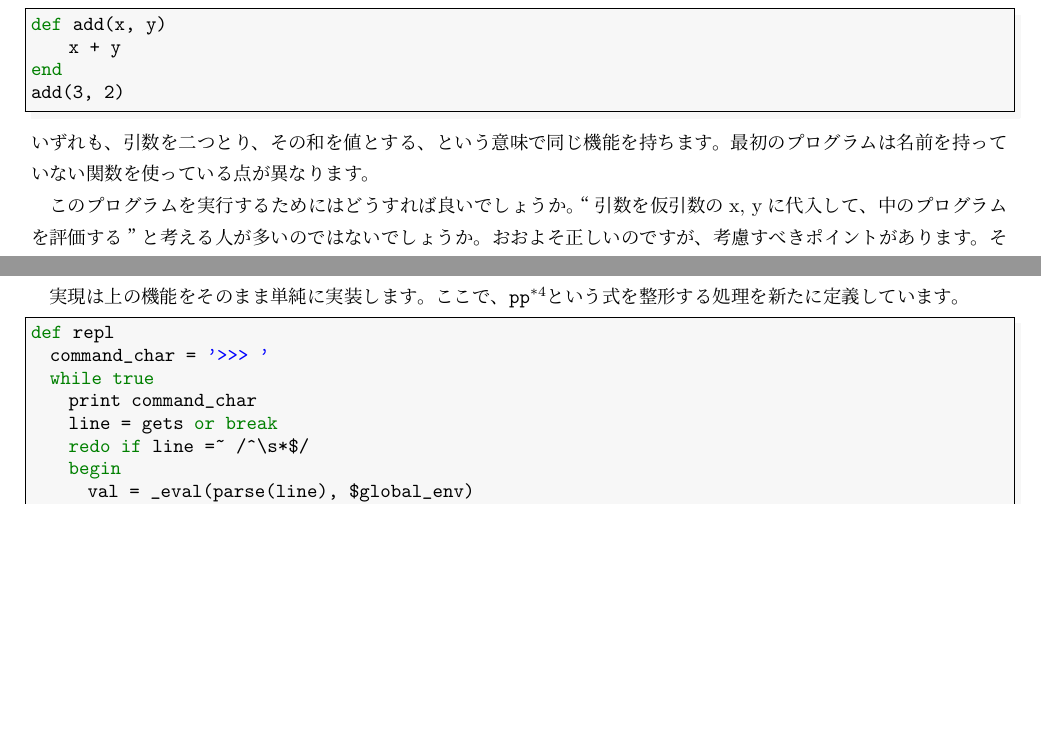
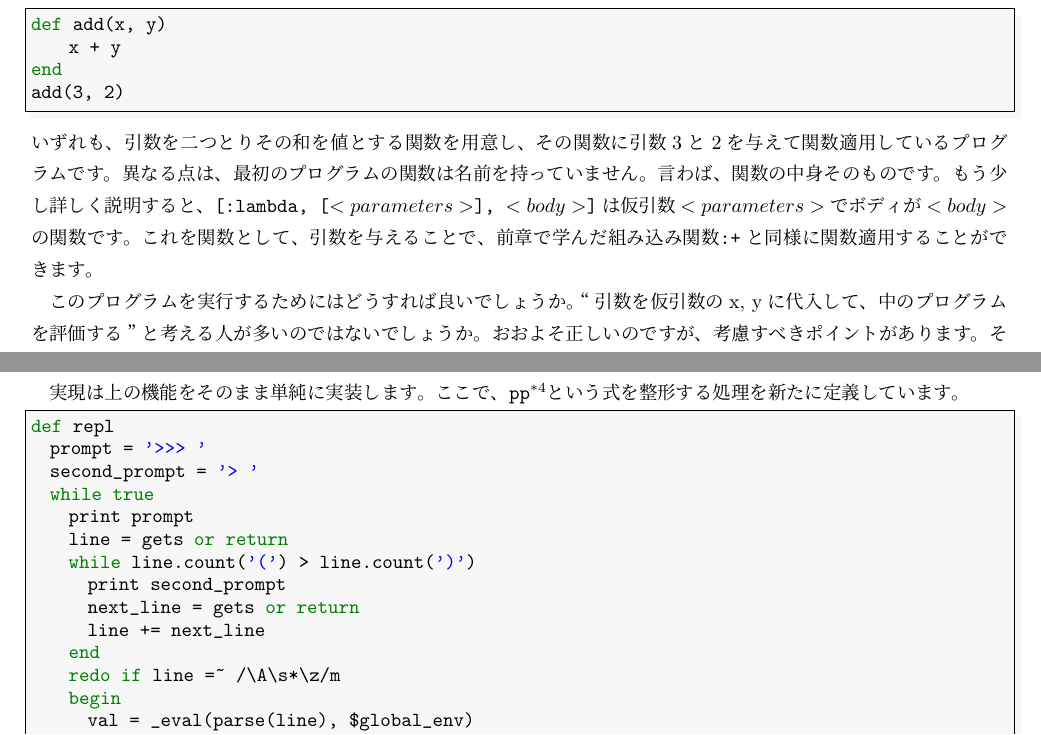
Before and after one commit to ichusrlocalbin/scheme_in_ruby, a LaTeX book (doc/book.tex, which reads doc/extend_language.tex, doc/function.tex): two parts of pages 10 and 27 of 31, joined at a grey line, cut so that both start at the same text, the shorter picture padded with empty space. Compiled offline with pLaTeX and dvipdfmx; a LaTeX package or settings file that is missing is left out.

Commit message:
modify for comments

```diff
--- a/doc/extend_language.tex
+++ b/doc/extend_language.tex
@@ -282,11 +282,17 @@ end
 
 \begin{lstlisting}
 def repl
-  command_char = '>>> '
+  prompt = '>>> '
+  second_prompt = '> '
   while true
-    print command_char
-    line = gets or break
-    redo if line =~ /^\s*$/
+    print prompt
+    line = gets or return
+    while line.count('(') > line.count(')')
+      print second_prompt
+      next_line = gets or return
+      line += next_line
+    end
+    redo if line =~ /\A\s*\z/m
     begin
       val = _eval(parse(line), $global_env)
     rescue Exception => e
--- a/doc/function.tex
+++ b/doc/function.tex
@@ -16,7 +16,7 @@ def add(x, y)
 end
 add(3, 2)
 \end{lstlisting}
-いずれも、引数を二つとり、その和を値とする、という意味で同じ機能を持ちます。最初のプログラムは名前を持っていない関数を使っている点が異なります。
+いずれも、引数を二つとりその和を値とする関数を用意し、その関数に引数3と2を与えて関数適用しているプログラムです。異なる点は、最初のプログラムの関数は名前を持っていません。言わば、関数の中身そのものです。もう少し詳しく説明すると、{\tt [:lambda, [$<parameters>$], $<body>$]}は仮引数{\tt $<parameters>$}でボディが{\tt $<body>$}の関数です。これを関数として、引数を与えることで、前章で学んだ組み込み関数{\tt :+}と同様に関数適用することができます。
 
 このプログラムを実行するためにはどうすれば良いでしょうか。“引数を仮引数のx, yに代入して、中のプログラムを評価する”と考える人が多いのではないでしょうか。おおよそ正しいのですが、考慮すべきポイントがあります。それを見ていきましょう。
 
```
Also changed, not shown: introduction_programming_language.pdf, doc/extend_language.tex (2 more changed lines), doc/function.tex (5 more changed lines), 1 other file.
